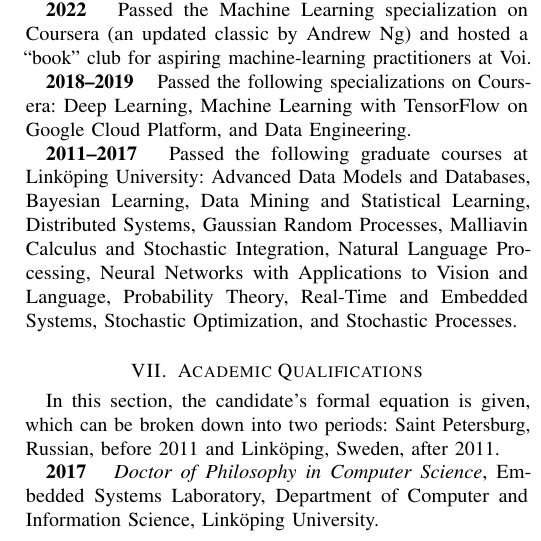
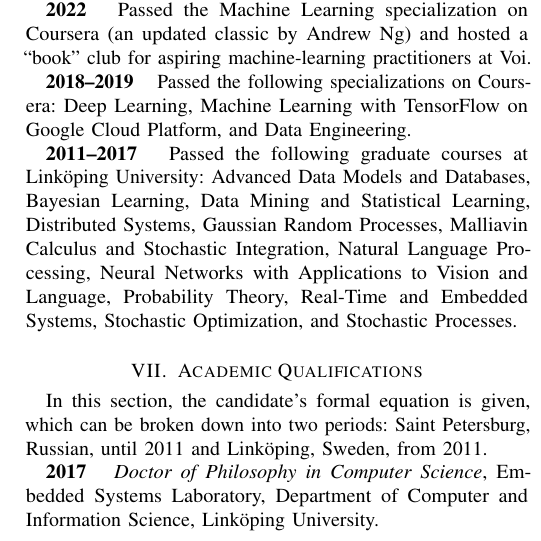
Before and after one commit to IvanUkhov/resume, a LaTeX paper (resume.tex): part of one column of page 2 of 3, cut so that both start at the same text. Compiled offline with pdfLaTeX.

Commit message:
Update the education

```diff
--- a/resume.tex
+++ b/resume.tex
@@ -194,8 +194,8 @@ and Embedded Systems, Stochastic Optimization, and Stochastic Processes.
 \section{Academic Qualifications} \slab{education}
 
 In this section, the candidate's formal equation is given, which can be broken
-down into two periods: Saint Petersburg, Russian, before 2011 and Linköping,
-Sweden, after 2011.
+down into two periods: Saint Petersburg, Russian, until 2011 and Linköping,
+Sweden, from 2011.
 
 \date{2017} \emph{Doctor of Philosophy in Computer Science}, Embedded Systems
 Laboratory, Department of Computer and Information Science, Linköping
```
